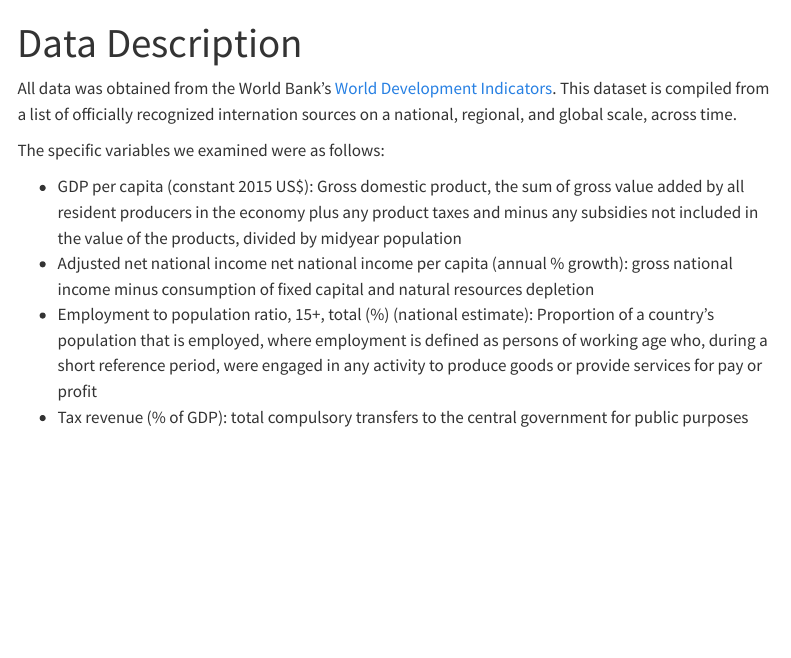
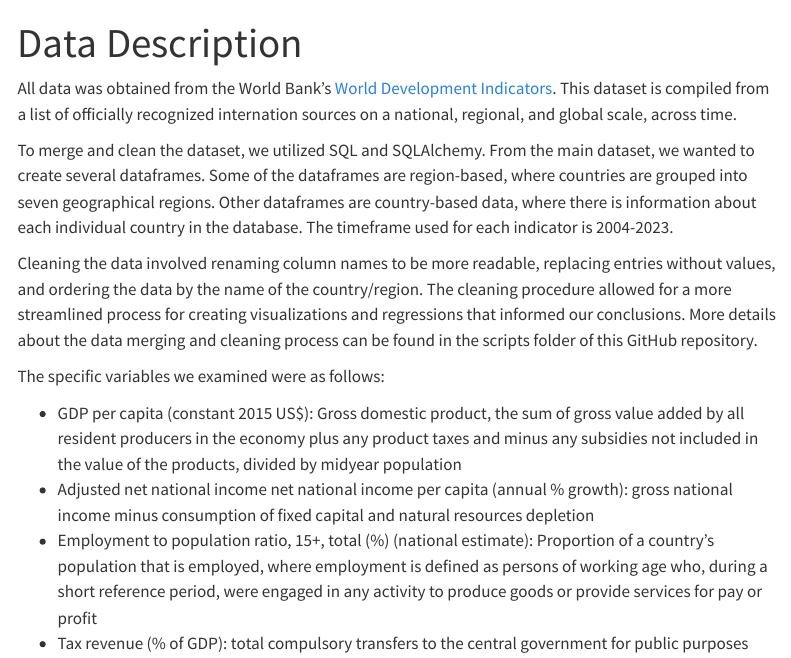
Before and after one commit to emmacarr23/qtm350_group5, a Quarto document (scripts/report/data_description.qmd): the page in a window 1100 px wide, from its top. Rendered offline with R 4.5, knitr and Pandoc in place of Quarto, with nearby package versions; menus at the side of the page are left out.

Commit message:
final quarto render

```diff
--- a/scripts/report/data_description.qmd
+++ b/scripts/report/data_description.qmd
@@ -8,6 +8,10 @@ output:
 
 All data was obtained from the World Bank's [World Development Indicators](https://databank.worldbank.org/source/world-development-indicators/preview/on). This dataset is compiled from a list of officially recognized internation sources on a national, regional, and global scale, across time.
 
+To merge and clean the dataset, we utilized SQL and SQLAlchemy. From the main dataset, we wanted to create several dataframes. Some of the dataframes are region-based, where countries are grouped into seven geographical regions. Other dataframes are country-based data, where there is information about each individual country in the database. The timeframe used for each indicator is 2004-2023.
+
+Cleaning the data involved renaming column names to be more readable, replacing entries without values, and ordering the data by the name of the country/region. The cleaning procedure allowed for a more streamlined process for creating visualizations and regressions that informed our conclusions. More details about the data merging and cleaning process can be found in the scripts folder of this GitHub repository.
+
 The specific variables we examined were as follows:
 
 * GDP per capita (constant 2015 US$): Gross domestic product, the sum of gross value added by all resident producers in the economy plus any product taxes and minus any subsidies not included in the value of the products, divided by midyear population
```
Also changed, not shown: docs/search.json, 4 other files.
